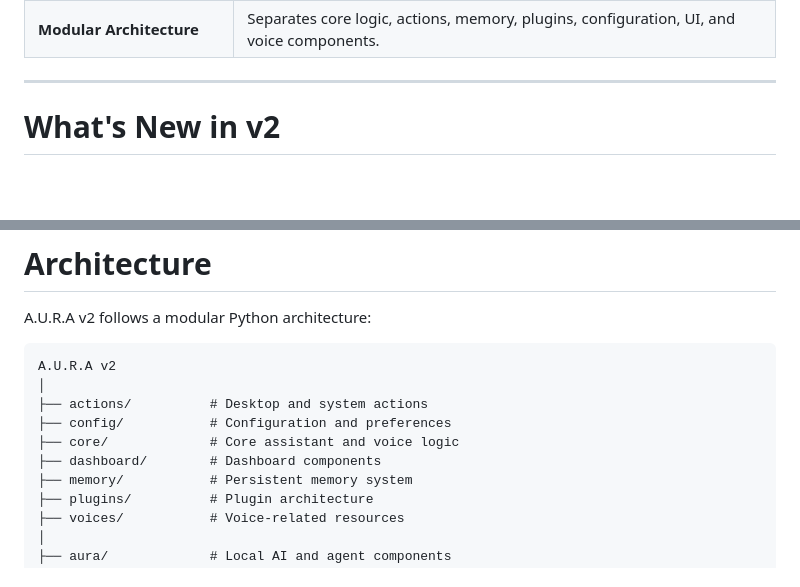
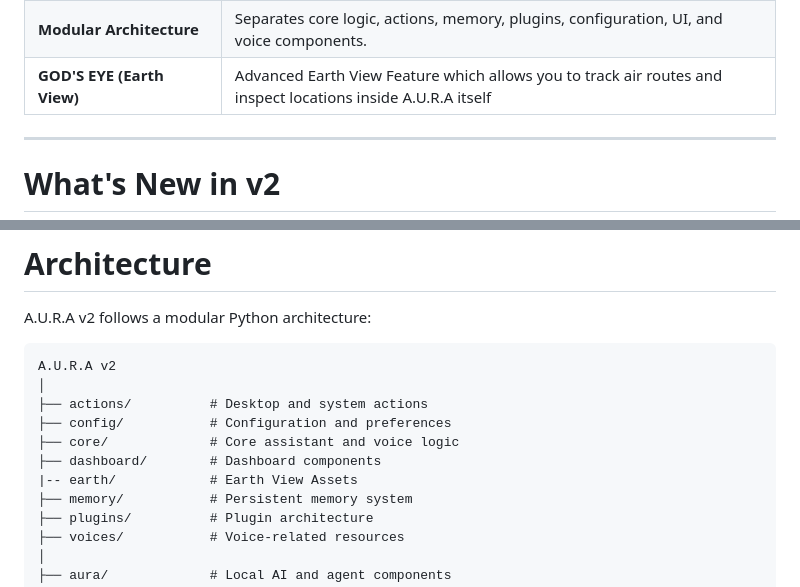
Before and after one commit to gitsdp-dev/A.U.R.A_v2-CodeCrafters, a Markdown page: README.md, 2 parts joined by grey strips. GitHub-like rendering; blank space fills up the shorter version.

```diff
--- a/README.md
+++ b/README.md
@@ -68,6 +68,7 @@ Existing Gemini configuration files remain compatible with the newer configurati
 | **Room Checking** | Monitor the room through the camera with a draggable preview window. |
 | **Assistant Customization** | Configure AI, voice, audio devices, and assistant preferences. |
 | **Modular Architecture** | Separates core logic, actions, memory, plugins, configuration, UI, and voice components. |
+| **GOD'S EYE (Earth View)** | Advanced Earth View Feature which allows you to track air routes and inspect locations inside A.U.R.A itself |
 
 ---
 
@@ -379,6 +380,7 @@ A.U.R.A v2
 ├── config/           # Configuration and preferences
 ├── core/             # Core assistant and voice logic
 ├── dashboard/        # Dashboard components
+|-- earth/            # Earth View Assets
 ├── memory/           # Persistent memory system
 ├── plugins/          # Plugin architecture
 ├── voices/           # Voice-related resources
```
